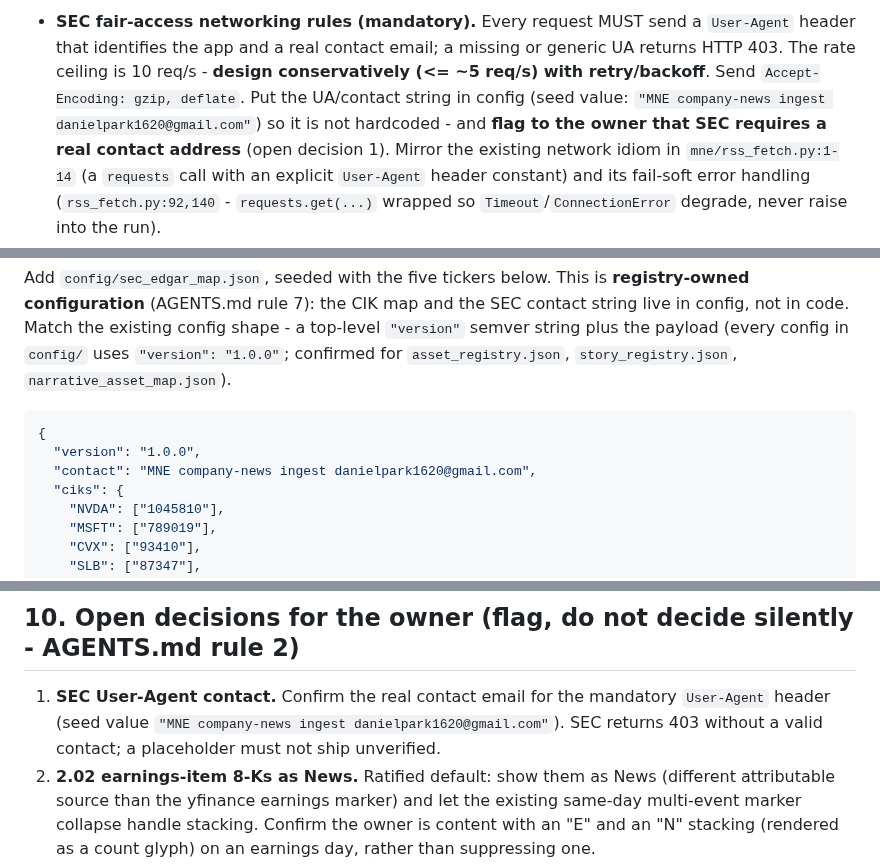
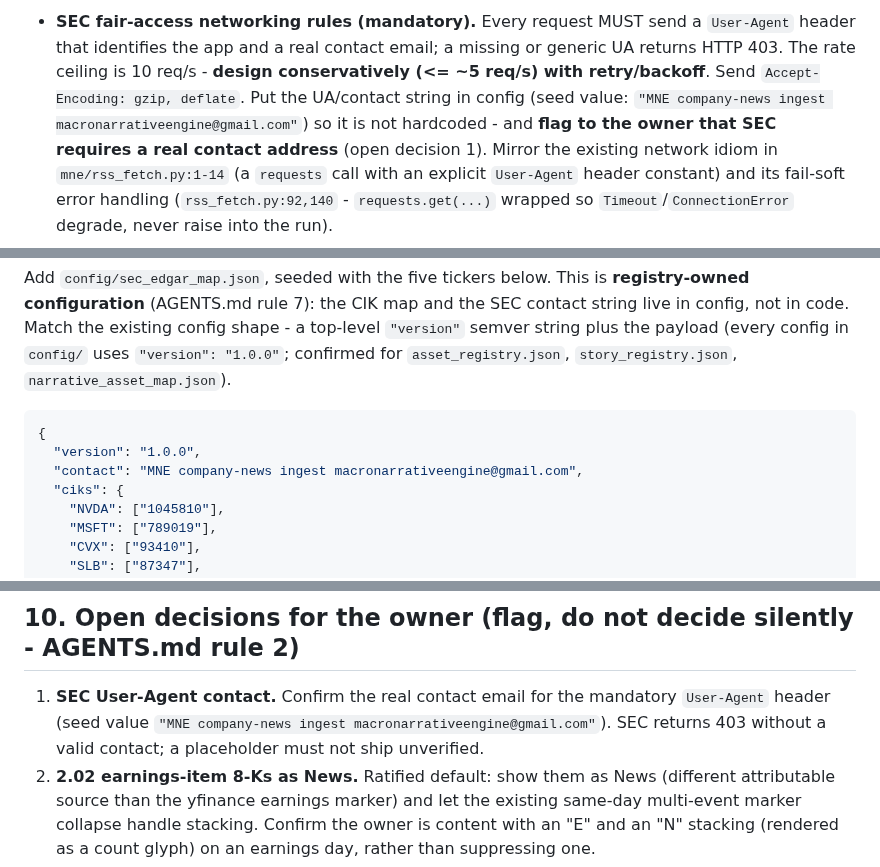
Before and after one commit to nexusunites/macro-narrative-engine, a Markdown page: docs/handoffs/company_news_edgar_handoff.md, 3 parts joined by grey strips. Rendered like a GitHub page.

Commit message:
docs: set SEC User-Agent contact to macronarrativeengine@gmail.com
Update the seeded SEC fair-access contact in the EDGAR news handoff to
the project mailbox.

Co-Authored-By: Claude Fable 5 <noreply@anthropic.com>

````diff
--- a/docs/handoffs/company_news_edgar_handoff.md
+++ b/docs/handoffs/company_news_edgar_handoff.md
@@ -112,7 +112,7 @@ ambiguity.
   that identifies the app and a real contact email; a missing or generic UA returns HTTP 403. The
   rate ceiling is 10 req/s - **design conservatively (<= ~5 req/s) with retry/backoff**. Send
   `Accept-Encoding: gzip, deflate`. Put the UA/contact string in config (seed value:
-  `"MNE company-news ingest danielpark1620@gmail.com"`) so it is not hardcoded - and **flag to the
+  `"MNE company-news ingest macronarrativeengine@gmail.com"`) so it is not hardcoded - and **flag to the
   owner that SEC requires a real contact address** (open decision 1). Mirror the existing network
   idiom in `mne/rss_fetch.py:1-14` (a `requests` call with an explicit `User-Agent` header
   constant) and its fail-soft error handling (`rss_fetch.py:92,140` - `requests.get(...)` wrapped so
@@ -185,7 +185,7 @@ code. Match the existing config shape - a top-level `"version"` semver string pl
 ```json
 {
   "version": "1.0.0",
-  "contact": "MNE company-news ingest danielpark1620@gmail.com",
+  "contact": "MNE company-news ingest macronarrativeengine@gmail.com",
   "ciks": {
     "NVDA": ["1045810"],
     "MSFT": ["789019"],
@@ -452,7 +452,7 @@ existing call site needs no change.
 ## 10. Open decisions for the owner (flag, do not decide silently - AGENTS.md rule 2)
 
 1. **SEC User-Agent contact.** Confirm the real contact email for the mandatory `User-Agent` header
-   (seed value `"MNE company-news ingest danielpark1620@gmail.com"`). SEC returns 403 without a valid
+   (seed value `"MNE company-news ingest macronarrativeengine@gmail.com"`). SEC returns 403 without a valid
    contact; a placeholder must not ship unverified.
 2. **2.02 earnings-item 8-Ks as News.** Ratified default: show them as News (different attributable
    source than the yfinance earnings marker) and let the existing same-day multi-event marker
````
